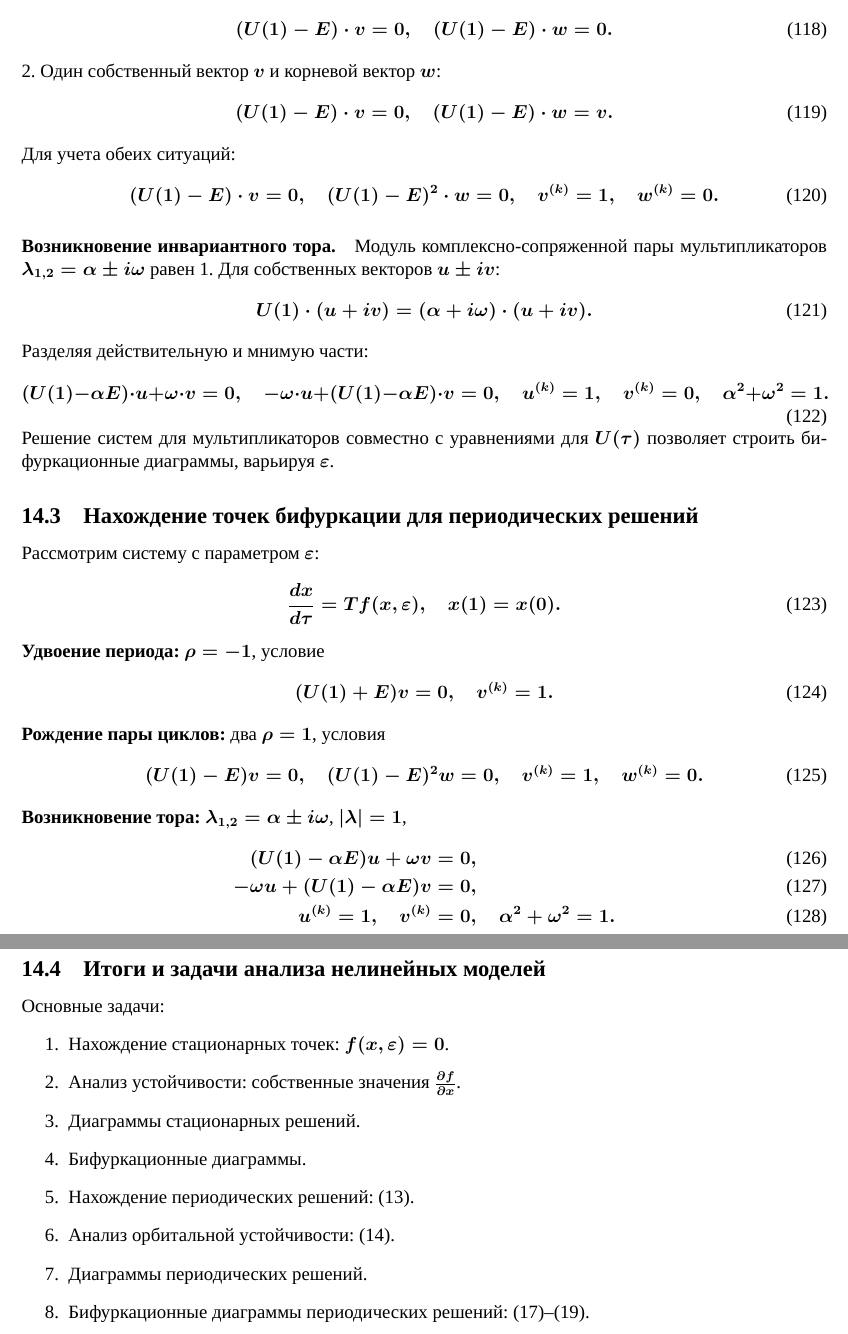
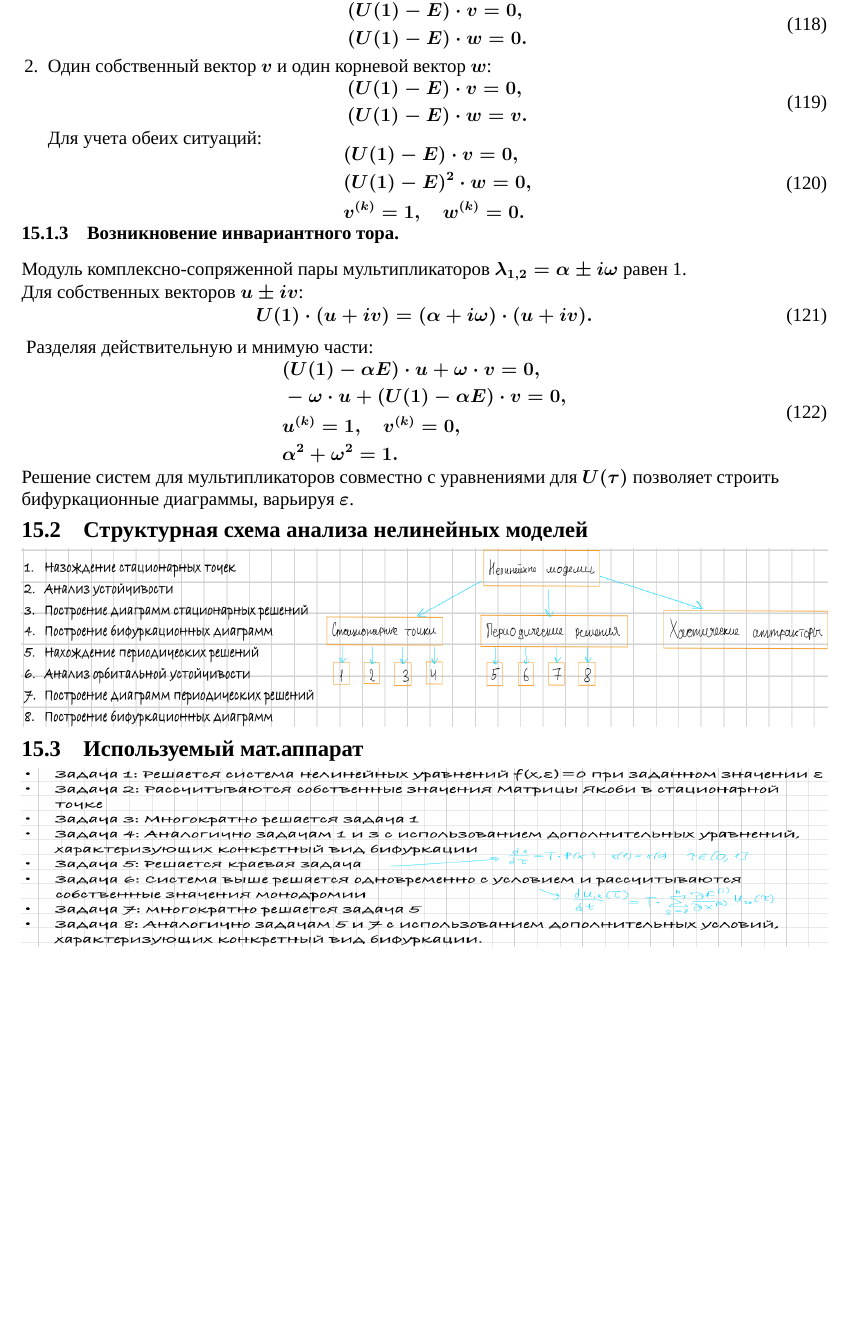
Before and after one commit to Vlad0sEnIgma345/MathMod, a LaTeX document (main.tex): two parts of pages 31 and 32 of 32 before the commit and part of page 31 of 31 after it, the two joined at a grey line, cut so that both start at the same text, the shorter picture padded with empty space. Compiled offline with XeLaTeX; a missing font is replaced by an installed copy or a similar font.

Commit message:
feat: ticket 15 completed

```diff
--- a/main.tex
+++ b/main.tex
@@ -1493,16 +1496,0 @@
-	1. Два линейно независимых собственных вектора \(v\) и \(w\):
-	\begin{equation}
-		(U(1) - E) \cdot v = 0, \quad (U(1) - E) \cdot w = 0.
-	\end{equation}
-
-	2. Один собственный вектор \(v\) и корневой вектор \(w\):
-	\begin{equation}
-		(U(1) - E) \cdot v = 0, \quad (U(1) - E) \cdot w = v.
-	\end{equation}
-
-	Для учета обеих ситуаций:
-	\begin{equation}
-		(U(1) - E) \cdot v = 0, \quad (U(1) - E)^2 \cdot w = 0, \quad v^{(k)} = 1, \quad w^{(k)} = 0.
-	\end{equation}
-
-	\paragraph{Возникновение инвариантного тора.} Модуль комплексно-сопряженной пары мультипликаторов \(\lambda_{1,2} = \alpha \pm i \omega\) равен 1. Для собственных векторов \(u \pm i v\):
@@ -1509,51 +1503,74 @@
+		\item Два линейно независимых собственных вектора \(v\) и \(w\):
+		\vspace{-0.5em}
+		\begin{equation}
+			\begin{aligned}
+				&(U(1) - E) \cdot v = 0, \\
+				&(U(1) - E) \cdot w = 0.
+			\end{aligned}
+			\vspace{-0.5em}
+		\end{equation}
+		\item Один собственный вектор \(v\) и один корневой вектор \(w\):
+		\vspace{-0.5em}
+		\begin{equation}
+			\begin{aligned}
+				&(U(1) - E) \cdot v = 0, \\
+				&(U(1) - E) \cdot w = v.
+			\end{aligned}
+			\vspace{-0.5em}
+		\end{equation}
+		Для учета обеих ситуаций:
+		\vspace{-0.25em}
+		\begin{equation}
+			\begin{aligned}
+				&(U(1) - E) \cdot v = 0, \\
+				&(U(1) - E)^2 \cdot w = 0, \\
+				&v^{(k)} = 1, \quad w^{(k)} = 0.
+			\end{aligned}
+			\vspace{-0.5em}
+		\end{equation}
+	\end{enumerate}
+	\vspace{-1.75em}
+	\subsubsection{Возникновение инвариантного тора.}
+	Модуль комплексно-сопряженной пары мультипликаторов \(\lambda_{1,2} = \alpha \pm i \omega\) равен 1.
+	\par
+	Для собственных векторов \(u \pm i v\):
+	\vspace{-0.5em}
 	\begin{equation}
 		U(1) \cdot (u + i v) = (\alpha + i \omega) \cdot (u + i v).
 	\end{equation}
+	\vspace{-0.5em}
 	Разделяя действительную и мнимую части:
 	\begin{equation}
-		(U(1) - \alpha E) \cdot u + \omega \cdot v = 0, \quad -\omega \cdot u + (U(1) - \alpha E) \cdot v = 0, \quad u^{(k)} = 1, \quad v^{(k)} = 0, \quad \alpha^2 + \omega^2 = 1.
-	\end{equation}
-
-	Решение систем для мультипликаторов совместно с уравнениями для \(U(\tau)\) позволяет строить бифуркационные диаграммы, варьируя \(\varepsilon\).
-
-	% Нахождение бифуркаций
-	\subsection{Нахождение точек бифуркации для периодических решений}
-
-	Рассмотрим систему с параметром \( \varepsilon \):
-	\begin{equation}
-		\frac{d x}{d \tau} = T f(x, \varepsilon), \quad x(1) = x(0).
-	\end{equation}
-
-	\textbf{Удвоение периода:} \( \rho = -1 \), условие
-	\begin{equation}
-		(U(1) + E) v = 0, \quad v^{(k)} = 1.
-	\end{equation}
-
-	\textbf{Рождение пары циклов:} два \( \rho = 1 \), условия
-	\begin{equation}
-		(U(1) - E) v = 0, \quad (U(1) - E)^2 w = 0, \quad v^{(k)} = 1, \quad w^{(k)} = 0.
-	\end{equation}
-
-	\textbf{Возникновение тора:} \( \lambda_{1,2} = \alpha \pm i \omega \), \( |\lambda| = 1 \),
-	\begin{align}
-		(U(1) - \alpha E) u + \omega v &= 0, \\
-		-\omega u + (U(1) - \alpha E) v &= 0, \\
-		u^{(k)} = 1, \quad v^{(k)} &= 0, \quad \alpha^2 + \omega^2 = 1.
-	\end{align}
-
+		\begin{aligned}
+			&(U(1) - \alpha E) \cdot u + \omega \cdot v = 0, \\
+			&-\omega \cdot u + (U(1) - \alpha E) \cdot v = 0, \\
+			&u^{(k)} = 1, \quad v^{(k)} = 0, \\
+			&\alpha^2 + \omega^2 = 1.
+		\end{aligned}
+		\vspace{-0.5em}
+	\end{equation}
+	Решение систем для мультипликаторов совместно с уравнениями для \(U(\tau)\) позволяет строить
+	\par
+	бифуркационные диаграммы, варьируя \(\varepsilon\).
+	\vspace{-1.25em}
+	\subsection{Структурная схема анализа нелинейных моделей}
+	\vspace{-1.5em}
+	\begin{figure}[H]
+		\centering
+		\includegraphics[width=1\linewidth, height=0.15\textheight]{img/15_01}
+		\label{fig:15_01}
+	\end{figure}
+	\vspace{-2em}
 	% Итоги и задачи
-	\subsection{Итоги и задачи анализа нелинейных моделей}
-
-	Основные задачи:
-	\begin{enumerate}
-		\item Нахождение стационарных точек: \( f(x, \varepsilon) = 0 \).
-		\item Анализ устойчивости: собственные значения \( \frac{\partial f}{\partial x} \).
-		\item Диаграммы стационарных решений.
-		\item Бифуркационные диаграммы.
-		\item Нахождение периодических решений: (13).
-		\item Анализ орбитальной устойчивости: (14).
-		\item Диаграммы периодических решений.
-		\item Бифуркационные диаграммы периодических решений: (17)--(19).
-	\end{enumerate}
+	\subsection{Используемый мат.аппарат}
+	\vspace{-1.5em}
+	\begin{figure}[H]
+		\centering
+		\includegraphics[width=1\linewidth, height=0.15\textheight]{img/15_02}
+		\label{fig:15_02}
+	\end{figure}
+
+	\newpage
+
 
 \end{document}
```
Also changed, not shown: img/15_01.png (added), img/15_02.png (added), main.tex (34 more changed lines).
